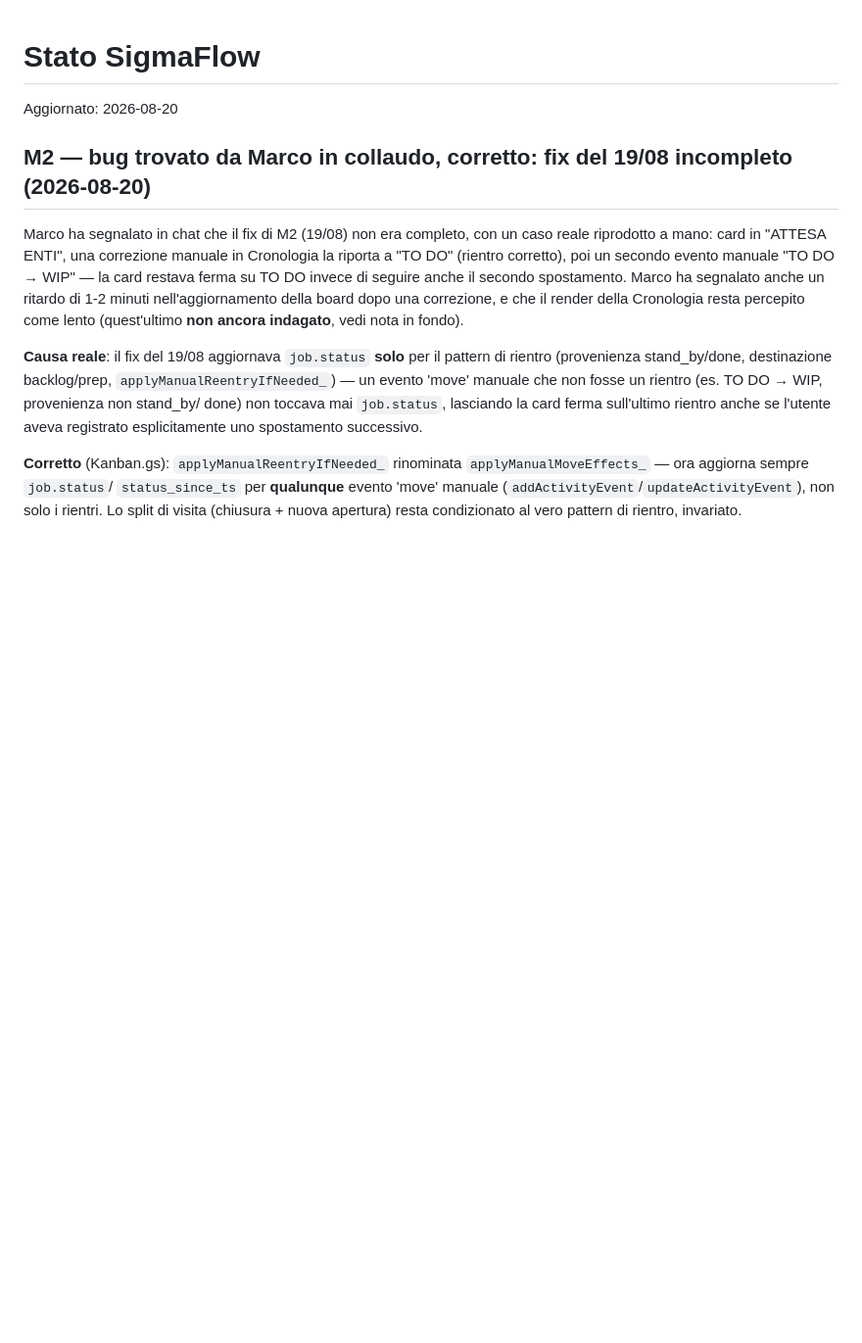
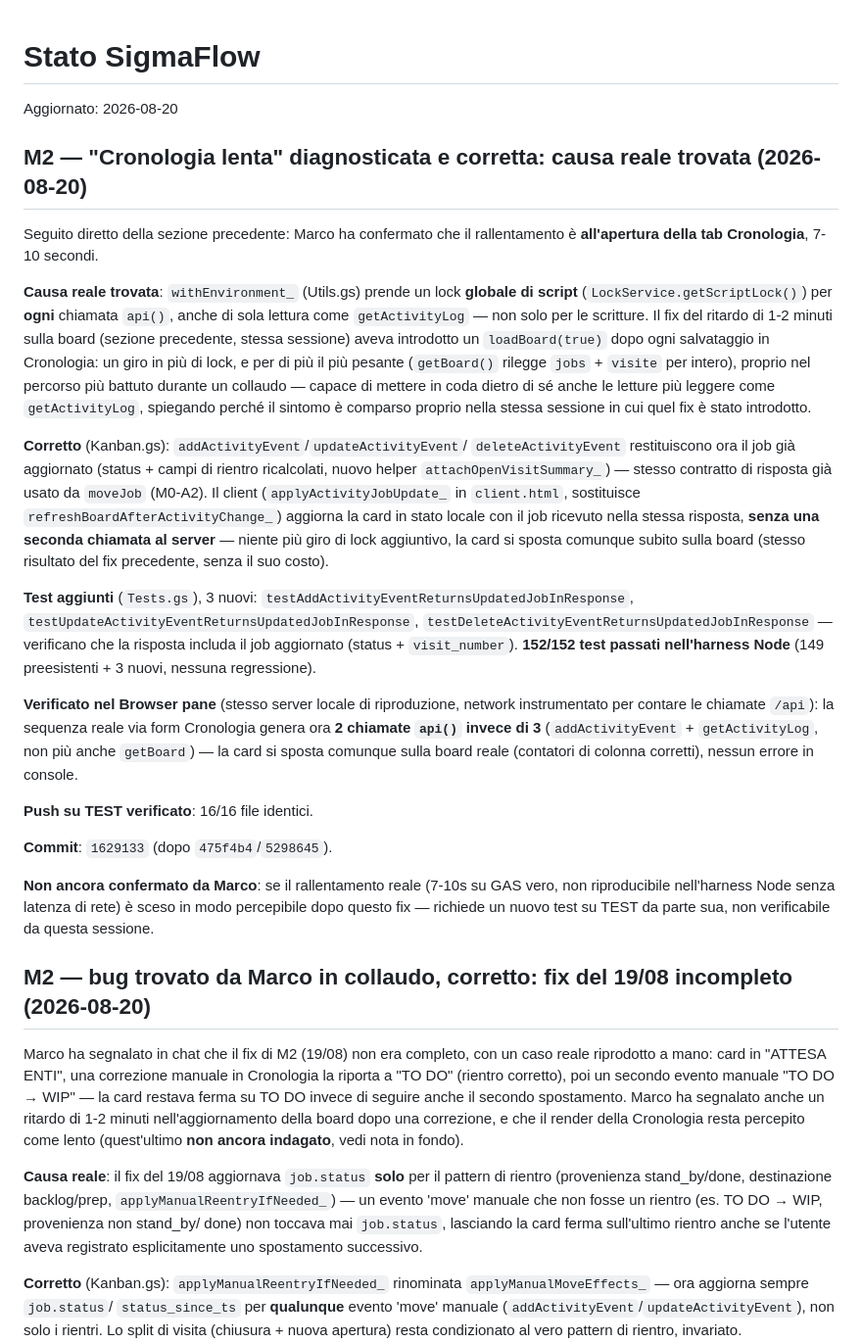
Before and after one commit to MaTorre72/SigmaFlow, a Markdown page: PROGRAMMA_STATO.md, the part around the change. Shown at 98% size. GitHub-like rendering; blank space fills up the shorter version.

Commit message:
docs(cronologia): registra la diagnosi e il fix del lock extra

```diff
--- a/PROGRAMMA_STATO.md
+++ b/PROGRAMMA_STATO.md
@@ -1,5 +1,57 @@
 # Stato SigmaFlow
 Aggiornato: 2026-08-20
+
+## M2 — "Cronologia lenta" diagnosticata e corretta: causa reale trovata (2026-08-20)
+
+Seguito diretto della sezione precedente: Marco ha confermato che il
+rallentamento è **all'apertura della tab Cronologia**, 7-10 secondi.
+
+**Causa reale trovata**: `withEnvironment_` (Utils.gs) prende un lock
+**globale di script** (`LockService.getScriptLock()`) per **ogni**
+chiamata `api()`, anche di sola lettura come `getActivityLog` — non
+solo per le scritture. Il fix del ritardo di 1-2 minuti sulla board
+(sezione precedente, stessa sessione) aveva introdotto un
+`loadBoard(true)` dopo ogni salvataggio in Cronologia: un giro in più
+di lock, e per di più il più pesante (`getBoard()` rilegge `jobs` +
+`visite` per intero), proprio nel percorso più battuto durante un
+collaudo — capace di mettere in coda dietro di sé anche le letture più
+leggere come `getActivityLog`, spiegando perché il sintomo è comparso
+proprio nella stessa sessione in cui quel fix è stato introdotto.
+
+**Corretto** (Kanban.gs): `addActivityEvent`/`updateActivityEvent`/
+`deleteActivityEvent` restituiscono ora il job già aggiornato (status +
+campi di rientro ricalcolati, nuovo helper `attachOpenVisitSummary_`) —
+stesso contratto di risposta già usato da `moveJob` (M0-A2). Il client
+(`applyActivityJobUpdate_` in `client.html`, sostituisce
+`refreshBoardAfterActivityChange_`) aggiorna la card in stato locale
+con il job ricevuto nella stessa risposta, **senza una seconda chiamata
+al server** — niente più giro di lock aggiuntivo, la card si sposta
+comunque subito sulla board (stesso risultato del fix precedente, senza
+il suo costo).
+
+**Test aggiunti** (`Tests.gs`), 3 nuovi:
+`testAddActivityEventReturnsUpdatedJobInResponse`,
+`testUpdateActivityEventReturnsUpdatedJobInResponse`,
+`testDeleteActivityEventReturnsUpdatedJobInResponse` — verificano che
+la risposta includa il job aggiornato (status + `visit_number`).
+**152/152 test passati nell'harness Node** (149 preesistenti + 3
+nuovi, nessuna regressione).
+
+**Verificato nel Browser pane** (stesso server locale di riproduzione,
+network instrumentato per contare le chiamate `/api`): la sequenza
+reale via form Cronologia genera ora **2 chiamate `api()` invece di 3**
+(`addActivityEvent` + `getActivityLog`, non più anche `getBoard`) — la
+card si sposta comunque sulla board reale (contatori di colonna
+corretti), nessun errore in console.
+
+**Push su TEST verificato**: 16/16 file identici.
+
+**Commit**: `1629133` (dopo `475f4b4`/`5298645`).
+
+**Non ancora confermato da Marco**: se il rallentamento reale (7-10s su
+GAS vero, non riproducibile nell'harness Node senza latenza di rete) è
+sceso in modo percepibile dopo questo fix — richiede un nuovo test su
+TEST da parte sua, non verificabile da questa sessione.
 
 ## M2 — bug trovato da Marco in collaudo, corretto: fix del 19/08 incompleto (2026-08-20)
 
```
